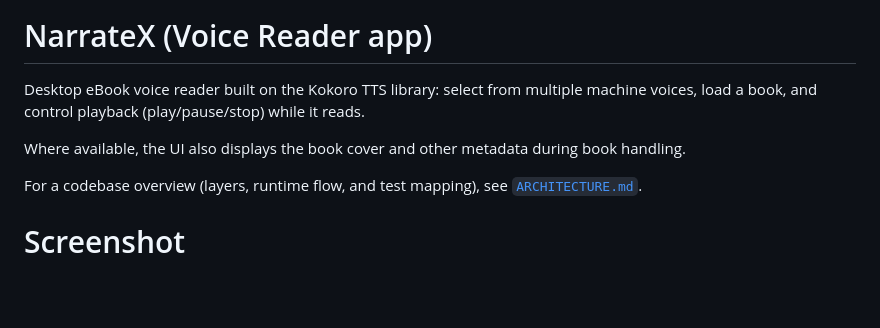
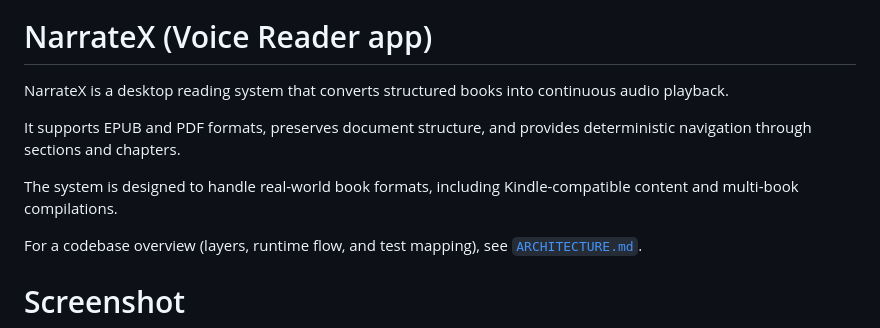
Before and after one commit to oernster/NarrateX, a Markdown page: README.md, the part around the change. GitHub-like rendering; blank space fills up the shorter version.

```diff
--- a/README.md
+++ b/README.md
@@ -2,9 +2,11 @@
 
 # NarrateX (Voice Reader app)
 
-Desktop eBook voice reader built on the Kokoro TTS library: select from multiple machine voices, load a book, and control playback (play/pause/stop) while it reads.
+NarrateX is a desktop reading system that converts structured books into continuous audio playback.
 
-Where available, the UI also displays the book cover and other metadata during book handling.
+It supports EPUB and PDF formats, preserves document structure, and provides deterministic navigation through sections and chapters.
+
+The system is designed to handle real-world book formats, including Kindle-compatible content and multi-book compilations.
 
 For a codebase overview (layers, runtime flow, and test mapping), see [`ARCHITECTURE.md`](ARCHITECTURE.md:1).
 
```
